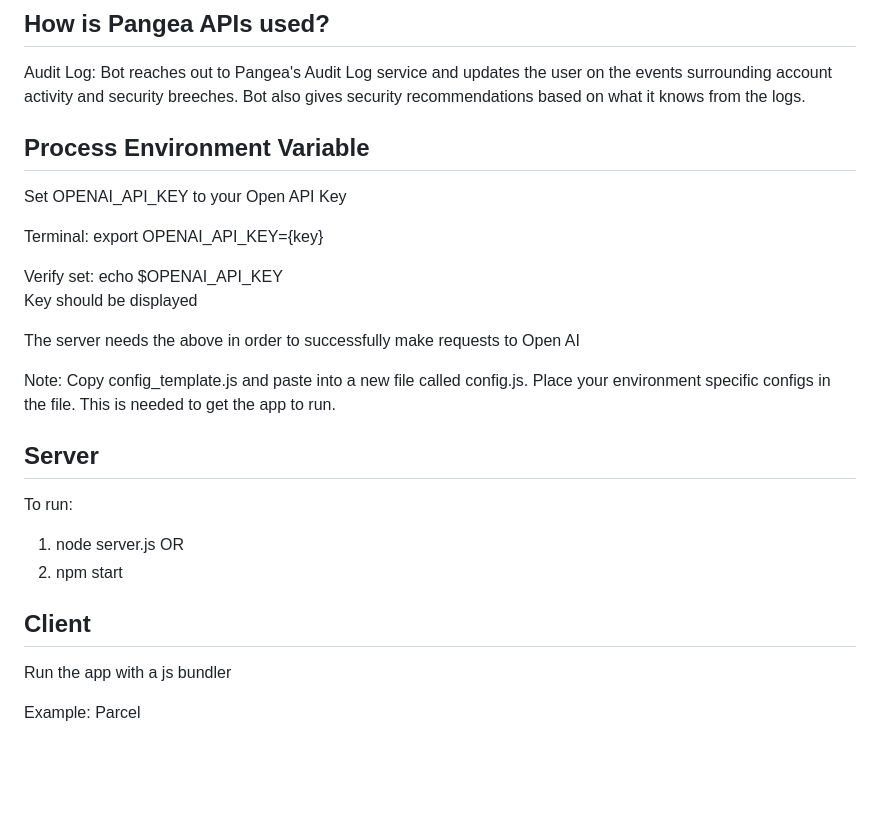
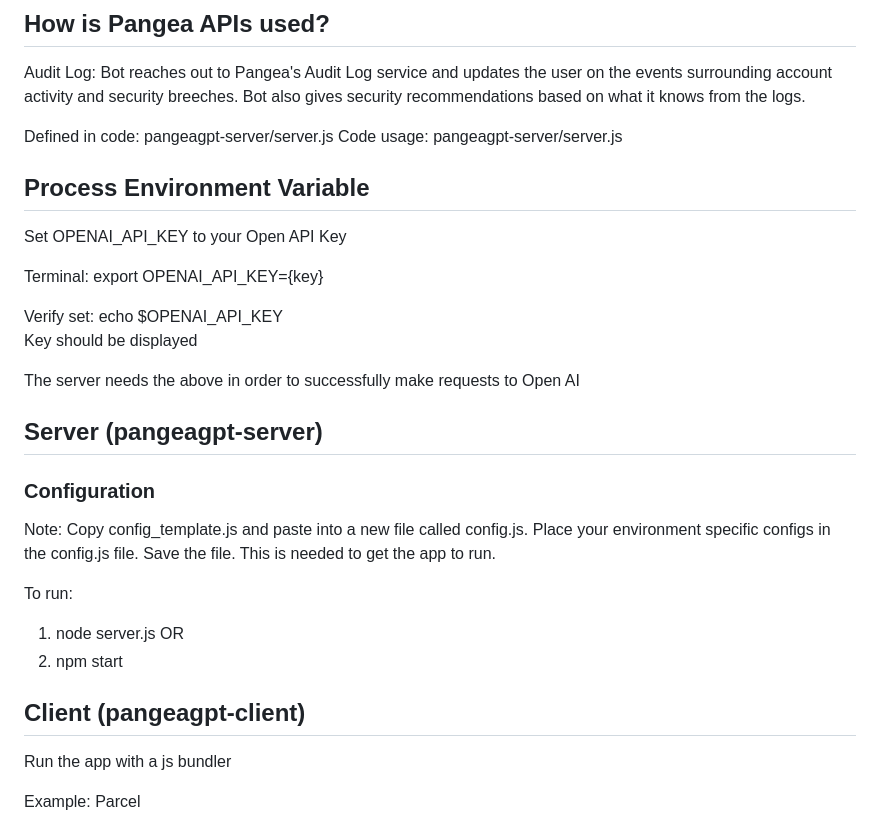
Before and after one commit to kerisha/GuardianNotes, a Markdown page: README.md, the part around one of its changes. GitHub-like rendering; blank space fills up the shorter version.

```diff
--- a/README.md
+++ b/README.md
@@ -75,6 +87,9 @@ This is needed to get the app to run.
 ## How is Pangea APIs used?
 
 Audit Log: Bot reaches out to Pangea's Audit Log service and updates the user on the events surrounding account activity and security breeches. Bot also gives security recommendations based on what it knows from the logs.
+
+Defined in code: pangeagpt-server/server.js
+Code usage: pangeagpt-server/server.js
 
 ## Process Environment Variable
 
@@ -87,11 +102,14 @@ Key should be displayed <br>
 
 The server needs the above in order to successfully make requests to Open AI
 
+## Server (pangeagpt-server)
+
+### Configuration
+
 Note: Copy config_template.js and paste into a new file called config.js.
-Place your environment specific configs in the file.
+Place your environment specific configs in the config.js file.
+Save the file.
 This is needed to get the app to run.
-
-## Server
 
 To run:
 
@@ -99,7 +117,7 @@ To run:
    OR
 2. npm start
 
-## Client
+## Client (pangeagpt-client)
 
 Run the app with a js bundler
 
```
Also changed, not shown: other parts of README.md (+35 -23 lines), LICENSE.md (added, +7 -0 lines).
